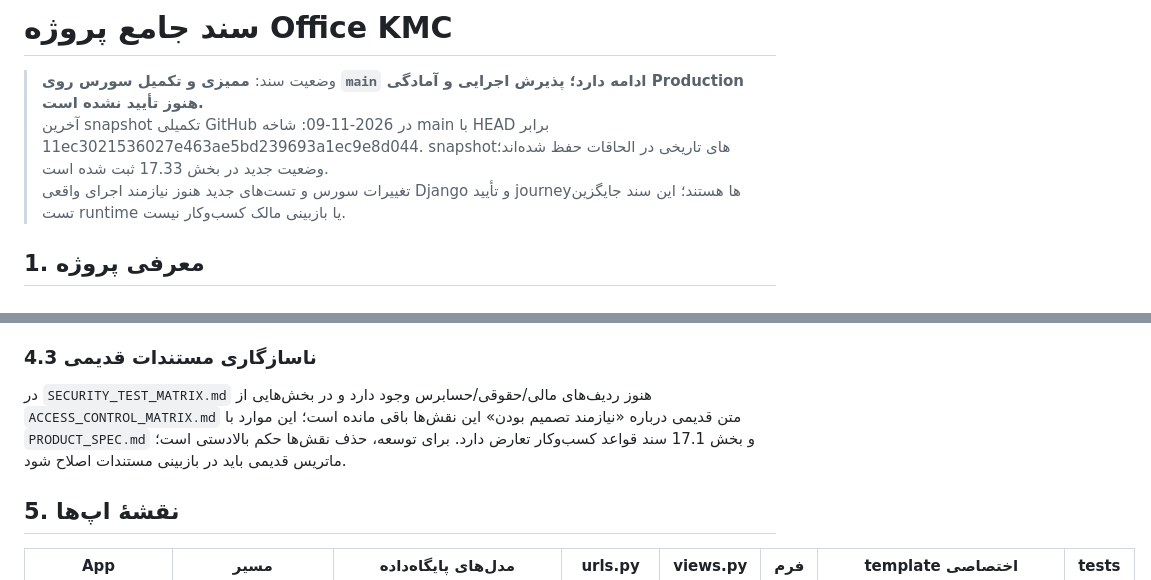
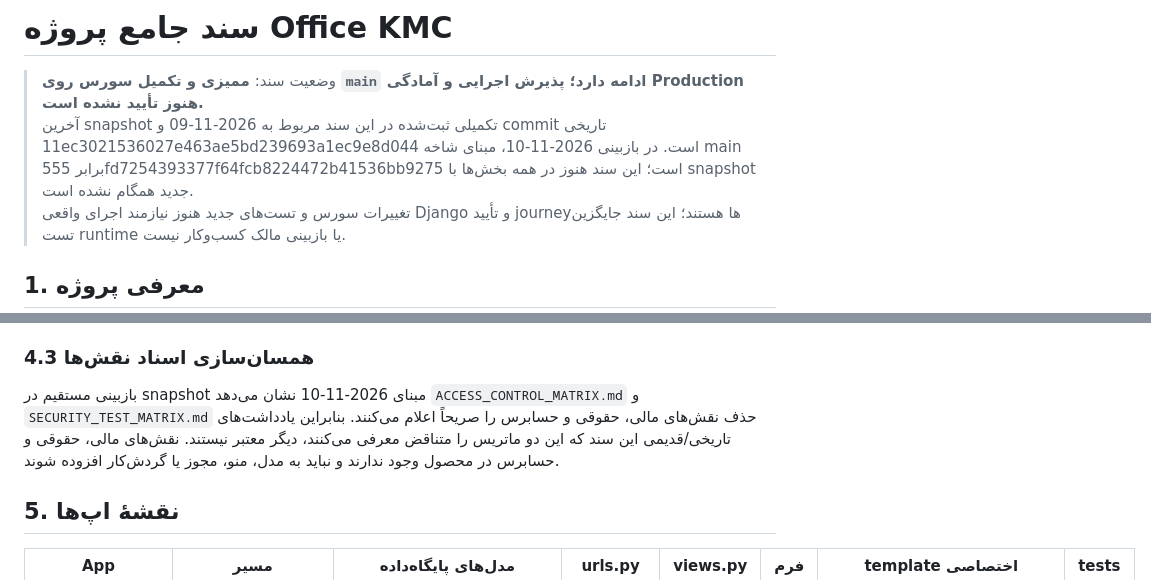
Before and after one commit to msalimimaram/office_kmc, a Markdown page: docs/PROJECT_MASTER.md, 2 parts joined by grey strips. Drawn GitHub-style.

Commit message:
docs: reconcile project master snapshot and role policy notes

```diff
--- a/docs/PROJECT_MASTER.md
+++ b/docs/PROJECT_MASTER.md
@@ -1,6 +1,6 @@
 # سند جامع پروژه Office KMC
 > وضعیت سند: **ممیزی و تکمیل سورس روی `main` ادامه دارد؛ پذیرش اجرایی و آمادگی Production هنوز تأیید نشده است.**
-> آخرین snapshot تکمیلی GitHub در 2026-11-09: شاخه main با HEAD برابر 11ec3021536027e463ae5bd239693a1ec9e8d044. snapshotهای تاریخی در الحاقات حفظ شده‌اند؛ وضعیت جدید در بخش 17.33 ثبت شده است.
+> آخرین snapshot تکمیلی ثبت‌شده در این سند مربوط به 2026-11-09 و commit تاریخی 11ec3021536027e463ae5bd239693a1ec9e8d044 است. در بازبینی 2026-11-10، مبنای شاخه main برابر 555fd7254393377f64fcb8224472b41536bb9275 است؛ این سند هنوز در همه بخش‌ها با snapshot جدید همگام نشده است.
 > تغییرات سورس و تست‌های جدید هنوز نیازمند اجرای واقعی Django و تأیید journeyها هستند؛ این سند جایگزین تست runtime یا بازبینی مالک کسب‌وکار نیست.
 
 ## 1. معرفی پروژه
@@ -86,8 +86,8 @@ Office KMC یک پورتال وب داخلی برای عملیات اداره ب
 9. انتقال شخص بین شرکت‌ها باید با تاریخچه اشتغال انجام شود؛ شرکت قبلی فقط بازه اشتغال سابق را می‌بیند.
 10. افراد تحت تکفل حساب مستقل ندارند و زیر حساب بیمه‌شده اصلی دیده می‌شوند.
 
-### 4.3 ناسازگاری مستندات قدیمی
-در `SECURITY_TEST_MATRIX.md` هنوز ردیف‌های مالی/حقوقی/حسابرس وجود دارد و در بخش‌هایی از `ACCESS_CONTROL_MATRIX.md` متن قدیمی درباره «نیازمند تصمیم بودن» این نقش‌ها باقی مانده است؛ این موارد با `PRODUCT_SPEC.md` و بخش 17.1 سند قواعد کسب‌وکار تعارض دارد. برای توسعه، حذف نقش‌ها حکم بالادستی است؛ ماتریس قدیمی باید در بازبینی مستندات اصلاح شود.
+### 4.3 همسان‌سازی اسناد نقش‌ها
+بازبینی مستقیم در snapshot مبنای 2026-11-10 نشان می‌دهد `ACCESS_CONTROL_MATRIX.md` و `SECURITY_TEST_MATRIX.md` حذف نقش‌های مالی، حقوقی و حسابرس را صریحاً اعلام می‌کنند. بنابراین یادداشت‌های تاریخی/قدیمی این سند که این دو ماتریس را متناقض معرفی می‌کنند، دیگر معتبر نیستند. نقش‌های مالی، حقوقی و حسابرس در محصول وجود ندارند و نباید به مدل، منو، مجوز یا گردش‌کار افزوده شوند.
 
 ## 5. نقشهٔ اپ‌ها
 
```
